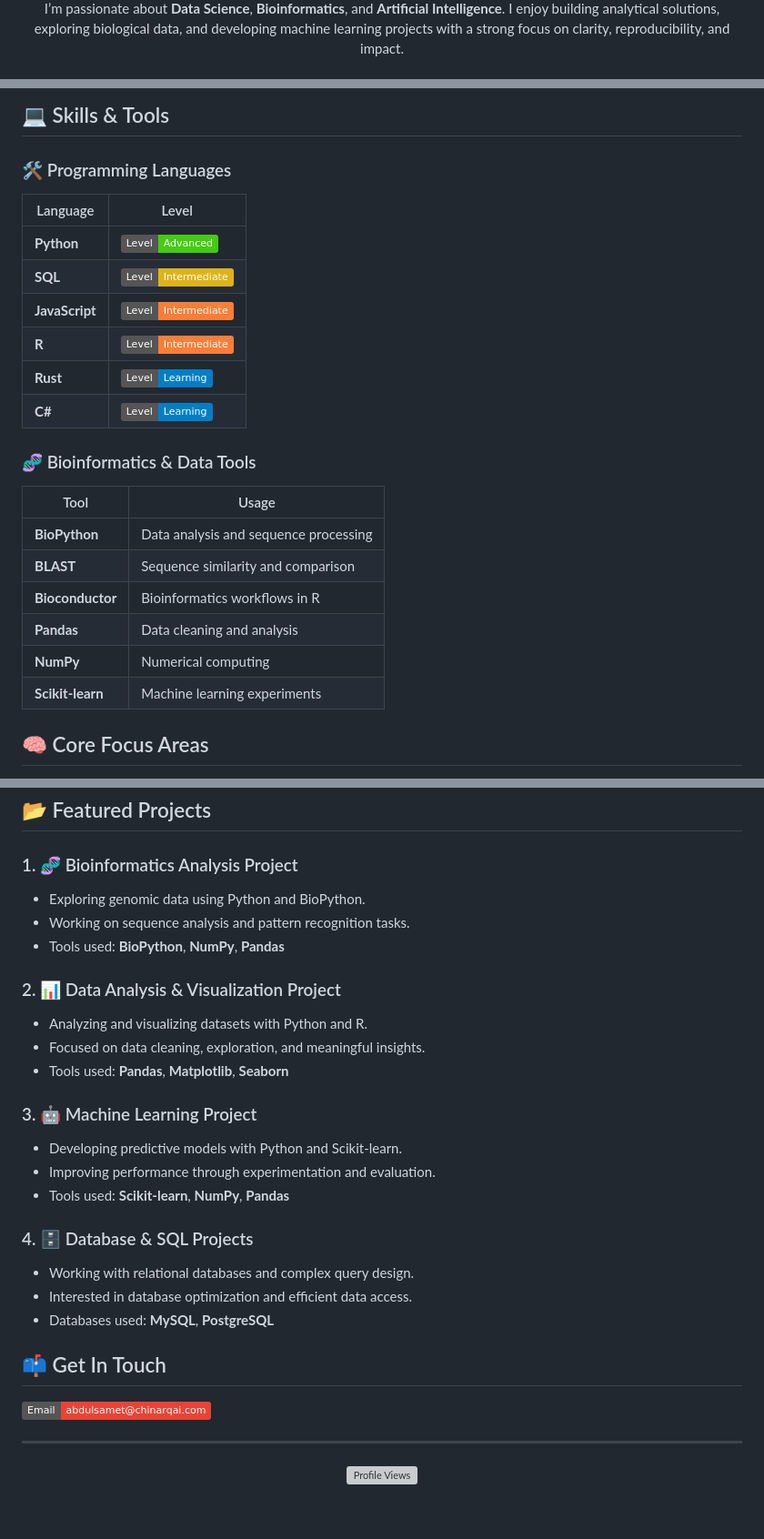
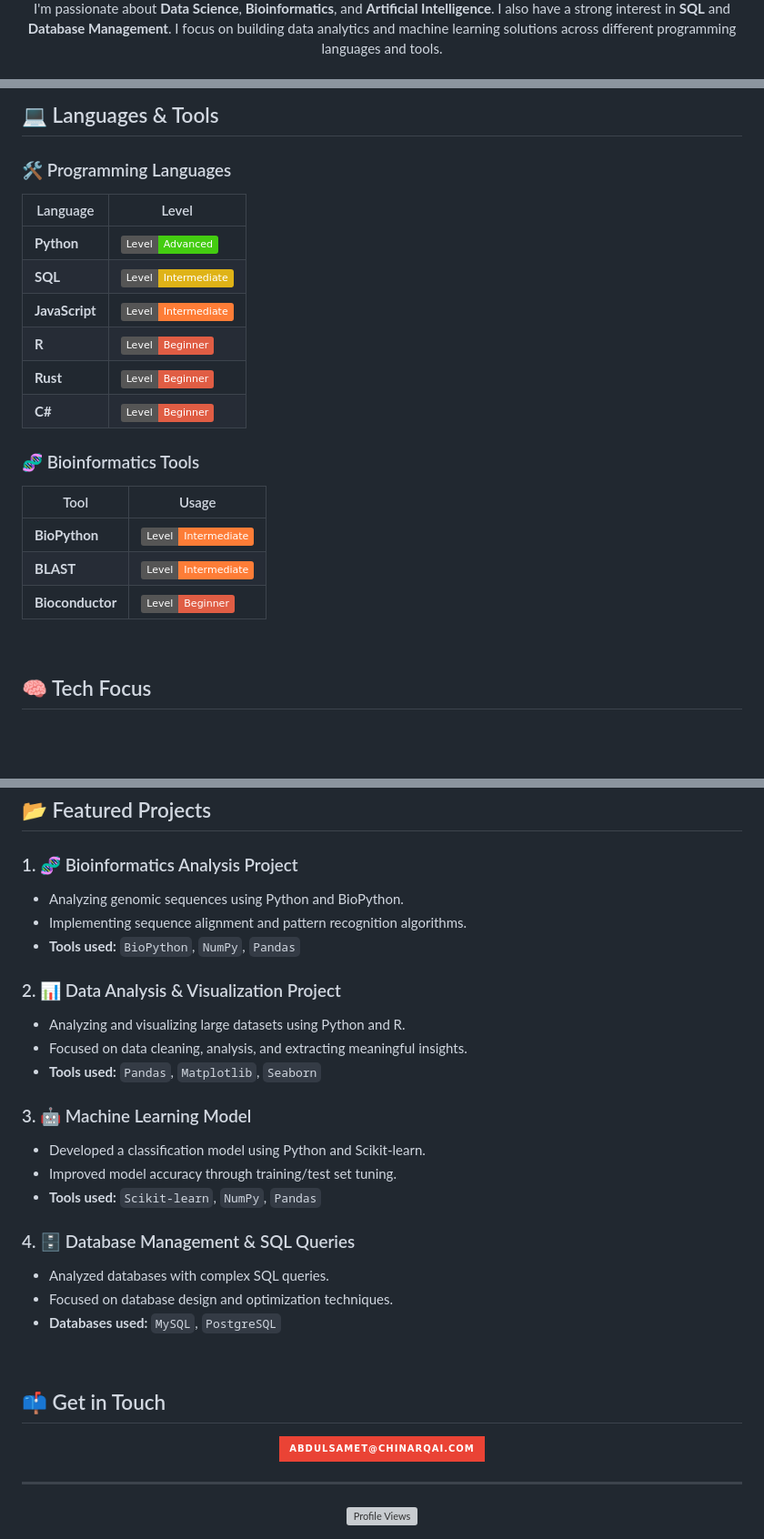
Before and after one commit to Abdussamed-1/Abdussamed-1, a Markdown page: README.md, 3 parts joined by grey strips. Shown: that part at 91% size. GitHub-like rendering; badges without logos; blank space fills up the shorter version; grey boxes are pictures that could not be loaded.

```diff
--- a/README.md
+++ b/README.md
@@ -6,7 +8,7 @@
 
 <div align="center">
   <p>
-    I’m passionate about <strong>Data Science</strong>, <strong>Bioinformatics</strong>, and <strong>Artificial Intelligence</strong>. I enjoy building analytical solutions, exploring biological data, and developing machine learning projects with a strong focus on clarity, reproducibility, and impact.
+    I'm passionate about <strong>Data Science</strong>, <strong>Bioinformatics</strong>, and <strong>Artificial Intelligence</strong>. I also have a strong interest in <strong>SQL</strong> and <strong>Database Management</strong>. I focus on building data analytics and machine learning solutions across different programming languages and tools.
   </p>
 </div>
 
@@ -41,28 +62,33 @@
 </div>
 
-## 💻 Skills & Tools
+<br/>
+
+## 💻 Languages & Tools
 
 ### 🛠️ Programming Languages
-| Language | Level |
-|----------|------|
-| **Python** | ![Advanced](https://img.shields.io/badge/Level-Advanced-brightgreen) |
-| **SQL** | ![Intermediate](https://img.shields.io/badge/Level-Intermediate-yellow) |
-| **JavaScript** | ![Intermediate](https://img.shields.io/badge/Level-Intermediate-orange) |
-| **R** | ![Intermediate](https://img.shields.io/badge/Level-Intermediate-orange) |
-| **Rust** | ![Learning](https://img.shields.io/badge/Level-Learning-blue) |
-| **C#** | ![Learning](https://img.shields.io/badge/Level-Learning-blue) |
 
-### 🧬 Bioinformatics & Data Tools
-| Tool | Usage |
-|------|-------|
-| **BioPython** | Data analysis and sequence processing |
-| **BLAST** | Sequence similarity and comparison |
-| **Bioconductor** | Bioinformatics workflows in R |
-| **Pandas** | Data cleaning and analysis |
-| **NumPy** | Numerical computing |
-| **Scikit-learn** | Machine learning experiments |
+| Language       | Level                                                                    |
+|----------------|---------------------------------------------------------------------------|
+| **Python**     | ![Advanced](https://img.shields.io/badge/Level-Advanced-brightgreen)      |
+| **SQL**        | ![Intermediate](https://img.shields.io/badge/Level-Intermediate-yellow)   |
+| **JavaScript** | ![Intermediate](https://img.shields.io/badge/Level-Intermediate-orange)   |
+| **R**          | ![Beginner](https://img.shields.io/badge/Level-Beginner-red)              |
+| **Rust**       | ![Beginner](https://img.shields.io/badge/Level-Beginner-red)              |
+| **C#**         | ![Beginner](https://img.shields.io/badge/Level-Beginner-red)              |
 
-## 🧠 Core Focus Areas
+### 🧬 Bioinformatics Tools
+
+| Tool              | Usage                                                                    |
+|-------------------|---------------------------------------------------------------------------|
+| **BioPython**     | ![Intermediate](https://img.shields.io/badge/Level-Intermediate-orange)   |
+| **BLAST**         | ![Intermediate](https://img.shields.io/badge/Level-Intermediate-orange)   |
+| **Bioconductor**  | ![Beginner](https://img.shields.io/badge/Level-Beginner-red)              |
+
+<br/>
+
+## 🧠 Tech Focus
+
+<div align="center">
 
 ![Genomics](https://img.shields.io/badge/Genomics-00ffcc?style=for-the-badge&labelColor=0d1117)
 ![Python](https://img.shields.io/badge/Python-3776AB?style=for-the-badge&logo=python&logoColor=white)
@@ -73,29 +103,37 @@
 ## 📂 Featured Projects
 
 ### 1. 🧬 Bioinformatics Analysis Project
-- Exploring genomic data using Python and BioPython.
-- Working on sequence analysis and pattern recognition tasks.
-- Tools used: <strong>BioPython</strong>, <strong>NumPy</strong>, <strong>Pandas</strong>
+- Analyzing genomic sequences using Python and BioPython.
+- Implementing sequence alignment and pattern recognition algorithms.
+- **Tools used:** `BioPython`, `NumPy`, `Pandas`
 
 ### 2. 📊 Data Analysis & Visualization Project
-- Analyzing and visualizing datasets with Python and R.
-- Focused on data cleaning, exploration, and meaningful insights.
-- Tools used: <strong>Pandas</strong>, <strong>Matplotlib</strong>, <strong>Seaborn</strong>
+- Analyzing and visualizing large datasets using Python and R.
+- Focused on data cleaning, analysis, and extracting meaningful insights.
+- **Tools used:** `Pandas`, `Matplotlib`, `Seaborn`
 
-### 3. 🤖 Machine Learning Project
-- Developing predictive models with Python and Scikit-learn.
-- Improving performance through experimentation and evaluation.
-- Tools used: <strong>Scikit-learn</strong>, <strong>NumPy</strong>, <strong>Pandas</strong>
+### 3. 🤖 Machine Learning Model
+- Developed a classification model using Python and Scikit-learn.
+- Improved model accuracy through training/test set tuning.
+- **Tools used:** `Scikit-learn`, `NumPy`, `Pandas`
 
-### 4. 🗄️ Database & SQL Projects
-- Working with relational databases and complex query design.
-- Interested in database optimization and efficient data access.
-- Databases used: <strong>MySQL</strong>, <strong>PostgreSQL</strong>
+### 4. 🗄️ Database Management & SQL Queries
+- Analyzed databases with complex SQL queries.
+- Focused on database design and optimization techniques.
+- **Databases used:** `MySQL`, `PostgreSQL`
 
-## 📫 Get In Touch
-[![Email](https://img.shields.io/badge/Email-abdulsamet@chinarqai.com-EA4335?style=flat&logo=gmail&logoColor=white)](mailto:abdulsamet@chinarqai.com)
+<br/>
+
+## 📫 Get in Touch
+
+<div align="center">
+
+[![Email](https://img.shields.io/badge/abdulsamet@chinarqai.com-EA4335?style=for-the-badge&logo=gmail&logoColor=white)](mailto:abdulsamet@chinarqai.com)
+
+</div>
 
 ---
+
 <div align="center">
-  <img src="https://komarev.com/ghpvc/?username=Abdussamed-1&style=flat-square&color=blue" alt="Profile Views" />
+  <img src="https://komarev.com/ghpvc/?username=Abdussamed-1&style=flat-square&color=blue" alt="Profile Views"/>
 </div>
```
Also changed, not shown: other parts of README.md (+45 -20 lines).
